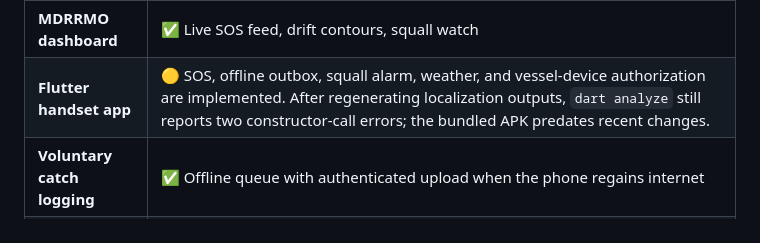
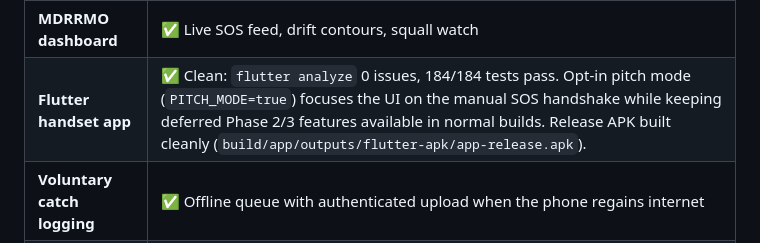
Before and after one commit to Aquanons/AIHackathon2026_Aquanons_AqOne, a Markdown page: README.md, the part around the change. Rendered like a GitHub page.

Commit message:
docs(demo): record phase 1 pitch evidence

```diff
--- a/README.md
+++ b/README.md
@@ -51,7 +51,7 @@ Numbered phases inside the historical implementation-plan notes below refer to t
 | **SOS pipeline** phone → backend → dashboard | ✅ Working, with de-duplication |
 | **Responder loop** acknowledge → ETA → handset | ✅ Working |
 | **MDRRMO dashboard** | ✅ Live SOS feed, drift contours, squall watch |
-| **Flutter handset app** | 🟡 SOS, offline outbox, squall alarm, weather, and vessel-device authorization are implemented. After regenerating localization outputs, `dart analyze` still reports two constructor-call errors; the bundled APK predates recent changes. |
+| **Flutter handset app** | ✅ Clean: `flutter analyze` 0 issues, 184/184 tests pass. Opt-in pitch mode (`PITCH_MODE=true`) focuses the UI on the manual SOS handshake while keeping deferred Phase 2/3 features available in normal builds. Release APK built cleanly (`build/app/outputs/flutter-apk/app-release.apk`). |
 | **Voluntary catch logging** | ✅ Offline queue with authenticated upload when the phone regains internet |
 | **Catch-activity hotspot guidance** | 🟡 A deployed `catch-density-v1` endpoint aggregates consented logs into coarse cells with a three-reporter minimum. It returned no eligible cells on 29 August 2026 and is not a predictive catch model. |
 | **Buoy firmware** (WiFi AP + SOS gateway) | ✅ Written and flashed |
```
Also changed, not shown: docs/08_DEMO_AND_STATUS.md (+22 -0 lines), docs/43_DTI_PITCH_IMPLEMENTATION_PLAN.md (+31 -31 lines).
